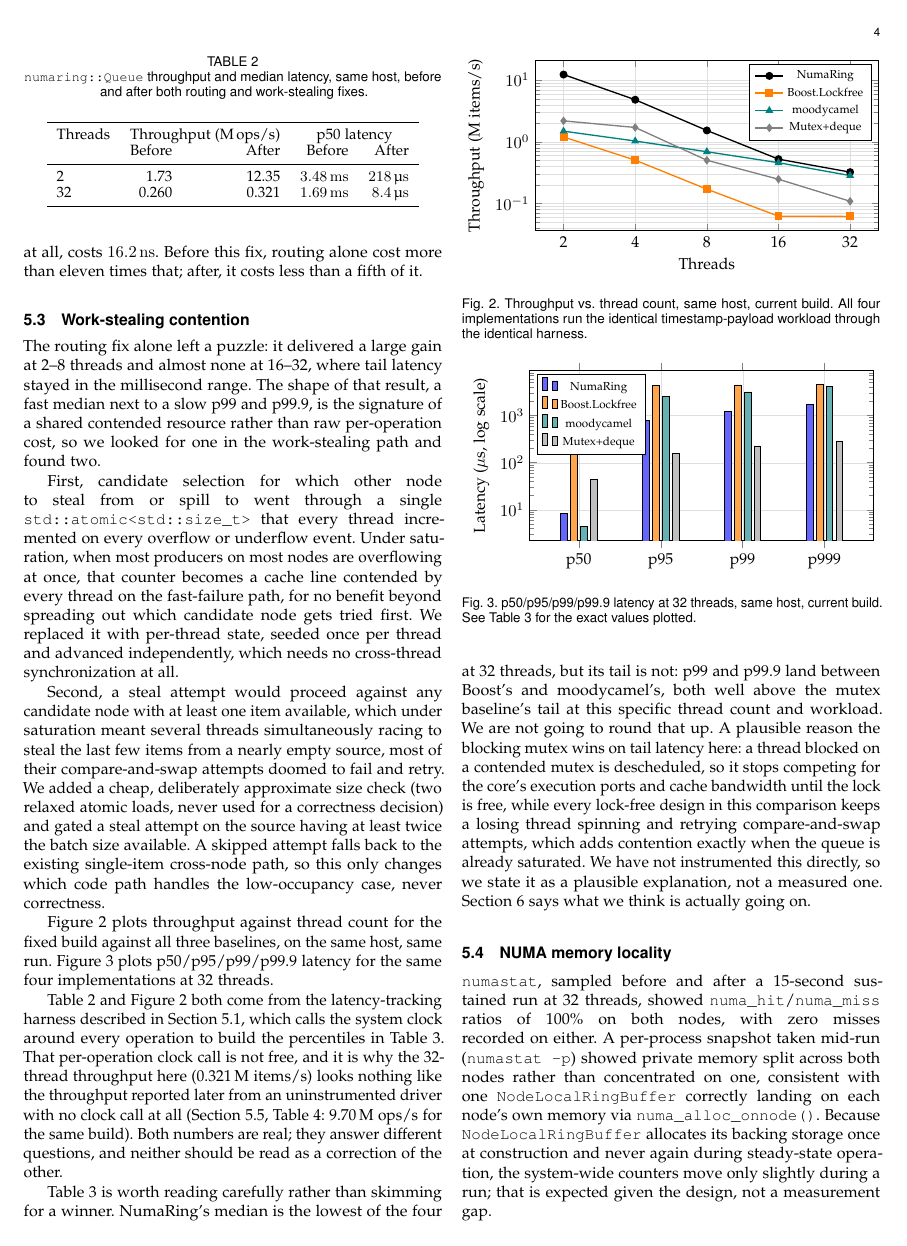
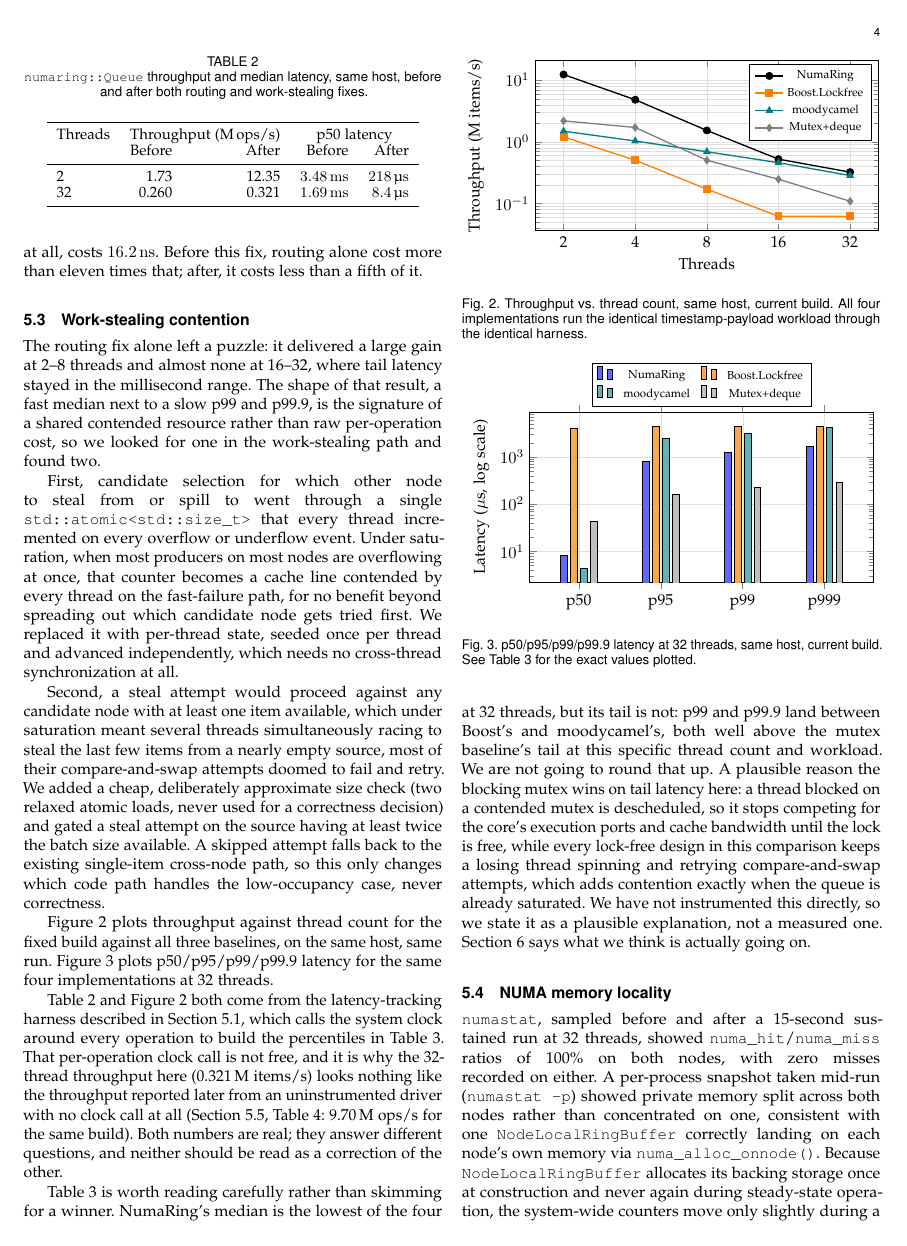
Before and after one commit to sinhaparth5/NumaRing, a LaTeX paper (paper/main.tex): page 4 of 6. Compiled offline with pdfLaTeX.

Commit message:
Paper: fix Figure 3 legend overlapping the bars
The legend was anchored inside the axis at top-left (at={(0.02,0.98)}),
which sat directly on top of the tall Boost.Lockfree p50 bar and
partly over the other groups too - the log-scale axis means several
implementations have tall bars in the very region a top-left inside
legend would occupy, so no inside position was safe. Moved it outside
the axis entirely, centered above the plot in a 2x2 grid
(legend columns=2). Confirmed by rendering to PNG and inspecting
before and after: no bar is now obscured in any of the four groups.

Verified: clean 4-pass pdflatex+bibtex build, zero undefined
references, zero unresolved '??' markers, still 6 pages.

```diff
--- a/paper/main.tex
+++ b/paper/main.tex
@@ -419,7 +419,8 @@ identical timestamp-payload workload through the identical harness.}
   symbolic x coords={p50,p95,p99,p999},
   xtick=data,
   ylabel={Latency ($\mu$s, log scale)}, ymode=log,
-  legend style={font=\scriptsize, at={(0.02,0.98)}, anchor=north west},
+  legend style={font=\scriptsize, at={(0.5,1.03)}, anchor=south, legend columns=2,
+                column sep=1ex, /tikz/every even column/.append style={column sep=1ex}},
   grid=major, grid style={line width=.1pt, draw=gray!25},
   enlarge x limits=0.2,
 ]
```
Also changed, not shown: paper/main.pdf.
